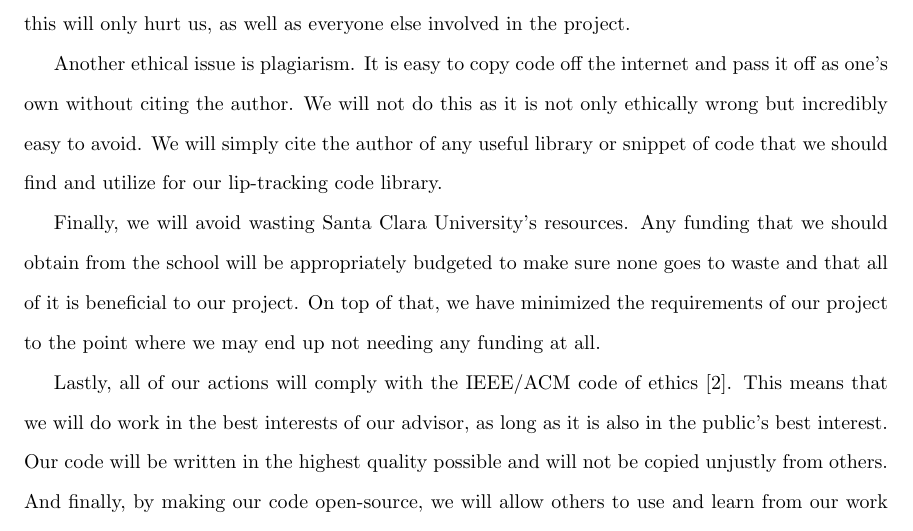
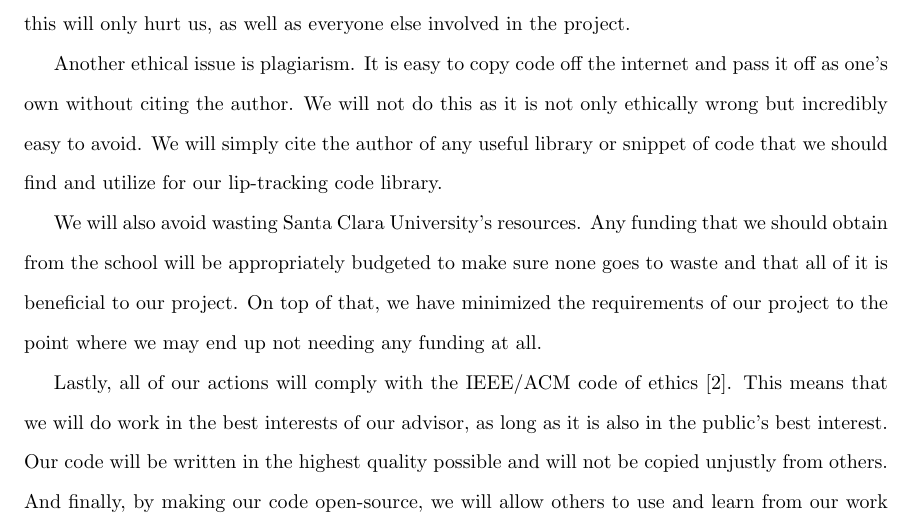
Before and after one commit to adeboni/asm-lips, a LaTeX thesis (documents/design-report/master.tex, which reads documents/design-report/ethics.tex): part of page 2 of 4, cut so that both start at the same text. Compiled offline with pdfLaTeX.

Commit message:
Ethics paper improvements.

```diff
--- a/documents/design-report/ethics.tex
+++ b/documents/design-report/ethics.tex
@@ -17,7 +17,7 @@ In addition to our ethical obligations to each other, the two of us also have an
 
 Another ethical issue is plagiarism. It is easy to copy code off the internet and pass it off as one's own without citing the author. We will not do this as it is not only ethically wrong but incredibly easy to avoid. We will simply cite the author of any useful library or snippet of code that we should find and utilize for our lip-tracking code library.
 
-Finally, we will avoid wasting Santa Clara University's resources. Any funding that we should obtain from the school will be appropriately budgeted to make sure none goes to waste and that all of it is beneficial to our project. On top of that, we have minimized the requirements of our project to the point where we may end up not needing any funding at all.
+We will also avoid wasting Santa Clara University's resources. Any funding that we should obtain from the school will be appropriately budgeted to make sure none goes to waste and that all of it is beneficial to our project. On top of that, we have minimized the requirements of our project to the point where we may end up not needing any funding at all.
 
 Lastly, all of our actions will comply with the IEEE/ACM code of ethics \cite{acm-ethics}. This means that we will do work in the best interests of our advisor, as long as it is also in the public's best interest. Our code will be written in the highest quality possible and will not be copied unjustly from others. And finally, by making our code open-source, we will allow others to use and learn from our work for their own projects.
 
```
Also changed, not shown: documents/design-report/master.pdf.
